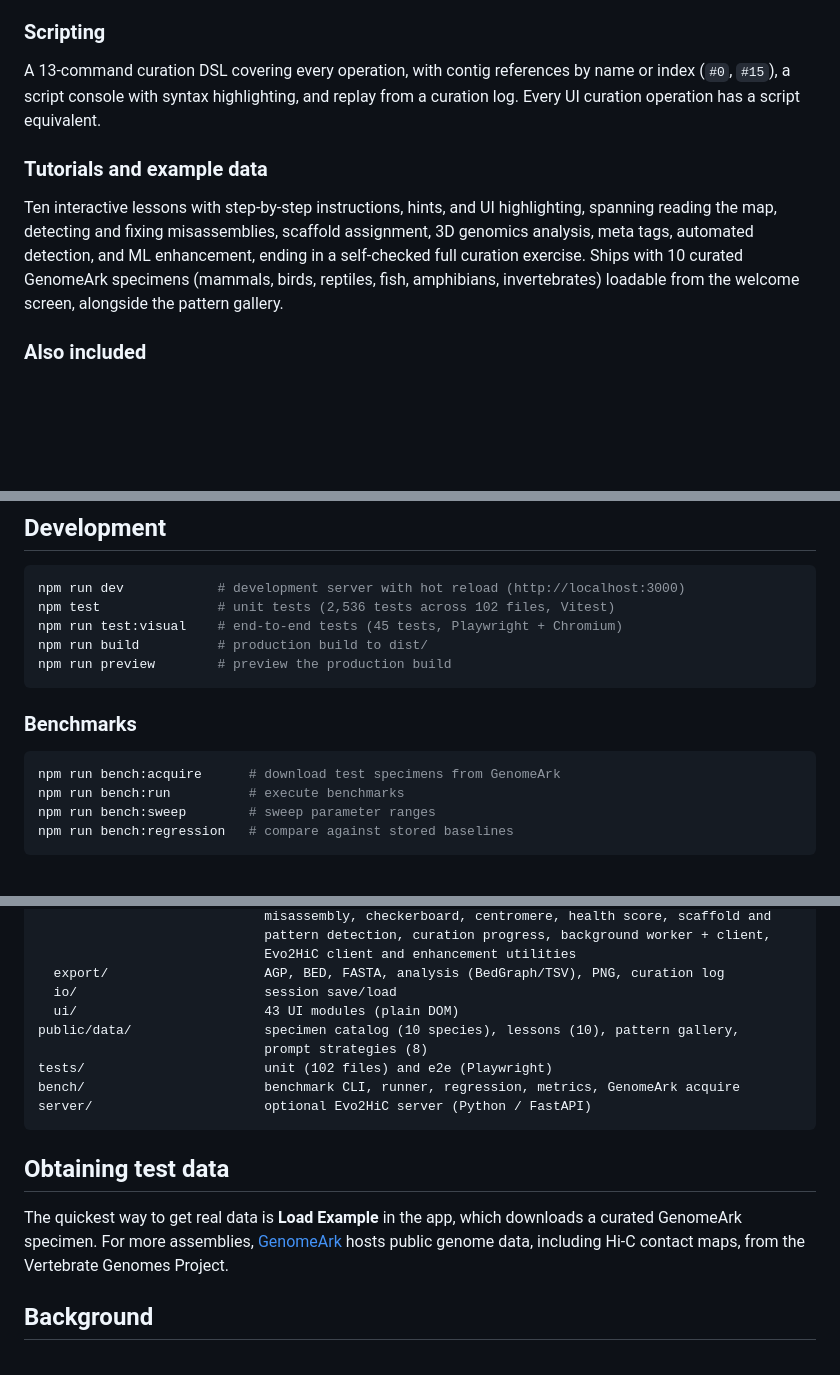
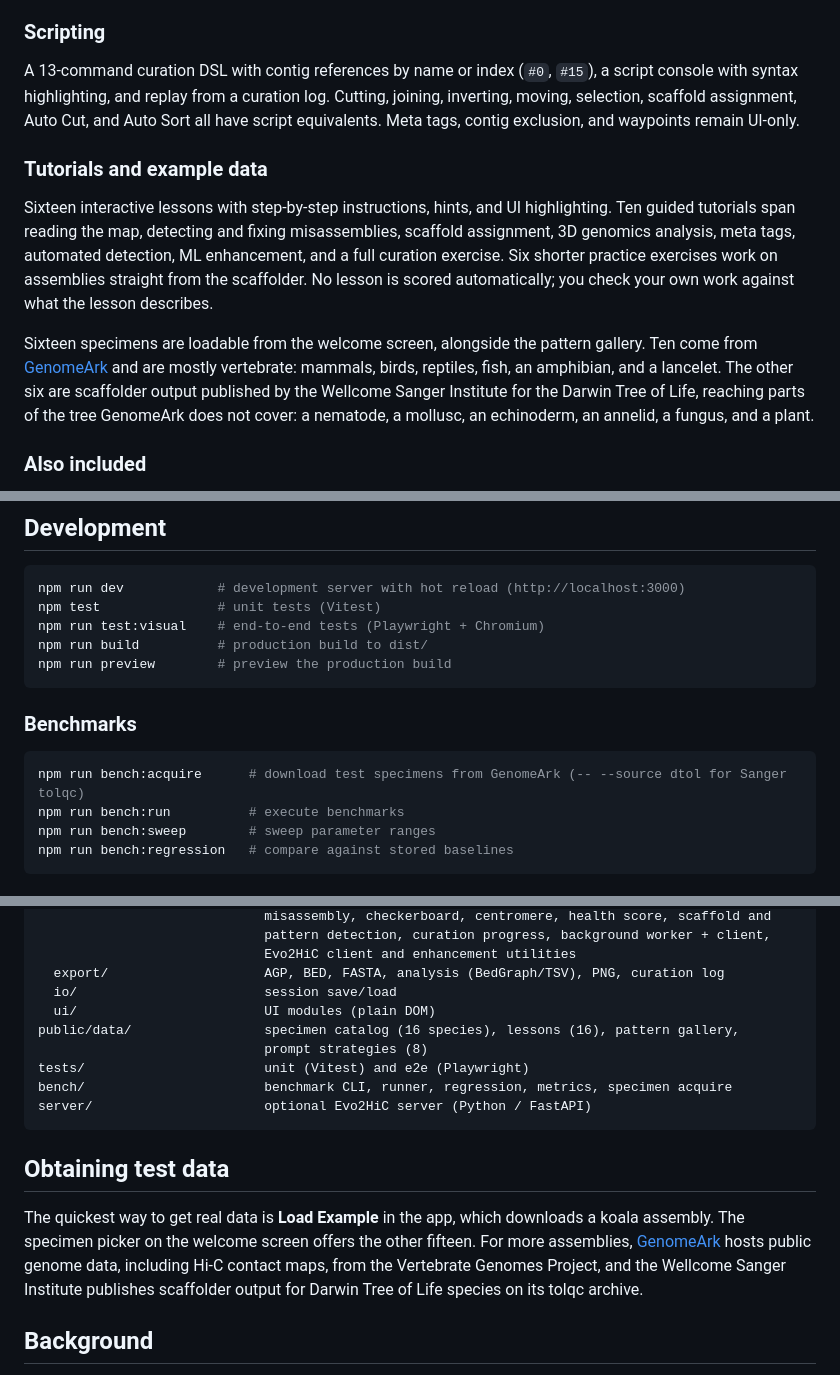
Before and after one commit to shandley/openpretext, a Markdown page: README.md, 3 parts joined by grey strips. GitHub-like rendering; folded sections open; blank space fills up the shorter version.

````diff
--- a/README.md
+++ b/README.md
@@ -103,11 +103,13 @@ AGP 2.1, BED6, and FASTA (with reverse complement for inverted contigs), PNG scr
 
 ### Scripting
 
-A 13-command curation DSL covering every operation, with contig references by name or index (`#0`, `#15`), a script console with syntax highlighting, and replay from a curation log. Every UI curation operation has a script equivalent.
+A 13-command curation DSL with contig references by name or index (`#0`, `#15`), a script console with syntax highlighting, and replay from a curation log. Cutting, joining, inverting, moving, selection, scaffold assignment, Auto Cut, and Auto Sort all have script equivalents. Meta tags, contig exclusion, and waypoints remain UI-only.
 
 ### Tutorials and example data
 
-Ten interactive lessons with step-by-step instructions, hints, and UI highlighting, spanning reading the map, detecting and fixing misassemblies, scaffold assignment, 3D genomics analysis, meta tags, automated detection, and ML enhancement, ending in a self-checked full curation exercise. Ships with 10 curated GenomeArk specimens (mammals, birds, reptiles, fish, amphibians, invertebrates) loadable from the welcome screen, alongside the pattern gallery.
+Sixteen interactive lessons with step-by-step instructions, hints, and UI highlighting. Ten guided tutorials span reading the map, detecting and fixing misassemblies, scaffold assignment, 3D genomics analysis, meta tags, automated detection, ML enhancement, and a full curation exercise. Six shorter practice exercises work on assemblies straight from the scaffolder. No lesson is scored automatically; you check your own work against what the lesson describes.
+
+Sixteen specimens are loadable from the welcome screen, alongside the pattern gallery. Ten come from [GenomeArk](https://www.genomeark.org/) and are mostly vertebrate: mammals, birds, reptiles, fish, an amphibian, and a lancelet. The other six are scaffolder output published by the Wellcome Sanger Institute for the Darwin Tree of Life, reaching parts of the tree GenomeArk does not cover: a nematode, a mollusc, an echinoderm, an annelid, a fungus, and a plant.
 
 ### Also included
 
@@ -181,8 +183,8 @@ For the binary format details, see [docs/PRETEXT_FORMAT.md](docs/PRETEXT_FORMAT.
 
 ```bash
 npm run dev            # development server with hot reload (http://localhost:3000)
-npm test               # unit tests (2,536 tests across 102 files, Vitest)
-npm run test:visual    # end-to-end tests (45 tests, Playwright + Chromium)
+npm test               # unit tests (Vitest)
+npm run test:visual    # end-to-end tests (Playwright + Chromium)
 npm run build          # production build to dist/
 npm run preview        # preview the production build
 ```
@@ -190,7 +192,7 @@ npm run preview        # preview the production build
 ### Benchmarks
 
 ```bash
-npm run bench:acquire      # download test specimens from GenomeArk
+npm run bench:acquire      # download test specimens from GenomeArk (-- --source dtol for Sanger tolqc)
 npm run bench:run          # execute benchmarks
 npm run bench:sweep        # sweep parameter ranges
 npm run bench:regression   # compare against stored baselines
@@ -223,11 +225,11 @@ src/
                              Evo2HiC client and enhancement utilities
   export/                    AGP, BED, FASTA, analysis (BedGraph/TSV), PNG, curation log
   io/                        session save/load
-  ui/                        43 UI modules (plain DOM)
-public/data/                 specimen catalog (10 species), lessons (10), pattern gallery,
+  ui/                        UI modules (plain DOM)
+public/data/                 specimen catalog (16 species), lessons (16), pattern gallery,
                              prompt strategies (8)
-tests/                       unit (102 files) and e2e (Playwright)
-bench/                       benchmark CLI, runner, regression, metrics, GenomeArk acquire
+tests/                       unit (Vitest) and e2e (Playwright)
+bench/                       benchmark CLI, runner, regression, metrics, specimen acquire
 server/                      optional Evo2HiC server (Python / FastAPI)
 ```
 
@@ -235,7 +237,7 @@ server/                      optional Evo2HiC server (Python / FastAPI)
 
 ## Obtaining test data
 
-The quickest way to get real data is **Load Example** in the app, which downloads a curated GenomeArk specimen. For more assemblies, [GenomeArk](https://www.genomeark.org/) hosts public genome data, including Hi-C contact maps, from the Vertebrate Genomes Project.
+The quickest way to get real data is **Load Example** in the app, which downloads a koala assembly. The specimen picker on the welcome screen offers the other fifteen. For more assemblies, [GenomeArk](https://www.genomeark.org/) hosts public genome data, including Hi-C contact maps, from the Vertebrate Genomes Project, and the Wellcome Sanger Institute publishes scaffolder output for Darwin Tree of Life species on its tolqc archive.
 
 ## Background
 
````
Also changed, not shown: other parts of README.md (+3 -3 lines), CHANGELOG.md (+23 -0 lines).
